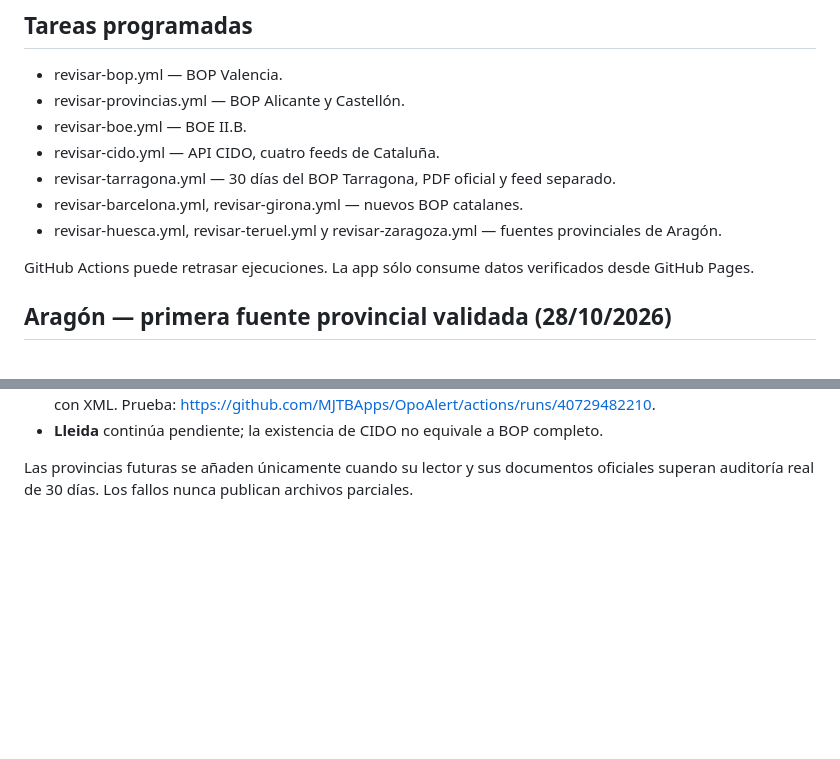
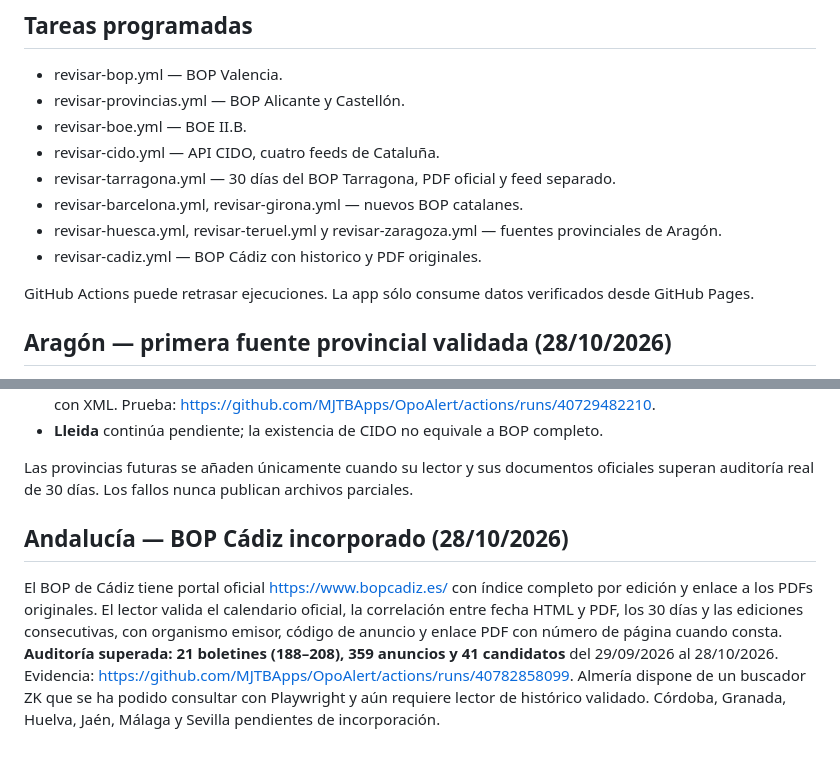
Before and after one commit to MJTBApps/OpoAlert, a Markdown page: backend/ESPANA.md, 2 parts joined by grey strips. Drawn GitHub-style; blank space fills up the shorter version.

Commit message:
Registrar auditoria BOP Cadiz y situacion real de Almeria y otras provincias andaluzas

```diff
--- a/backend/ESPANA.md
+++ b/backend/ESPANA.md
@@ -48,6 +48,7 @@ equivale a cobertura exhaustiva de todos los boletines del territorio.
 - revisar-tarragona.yml — 30 días del BOP Tarragona, PDF oficial y feed separado.
 - revisar-barcelona.yml, revisar-girona.yml — nuevos BOP catalanes.
 - revisar-huesca.yml, revisar-teruel.yml y revisar-zaragoza.yml — fuentes provinciales de Aragón.
+- revisar-cadiz.yml — BOP Cádiz con historico y PDF originales.
 
 GitHub Actions puede retrasar ejecuciones. La app sólo consume datos
 verificados desde GitHub Pages.
@@ -67,3 +68,7 @@ verificados desde GitHub Pages.
 
 Las provincias futuras se añaden únicamente cuando su lector y sus documentos
 oficiales superan auditoría real de 30 días. Los fallos nunca publican archivos parciales.
+
+## Andalucía — BOP Cádiz incorporado (28/10/2026)
+
+El BOP de Cádiz tiene portal oficial https://www.bopcadiz.es/ con índice completo por edición y enlace a los PDFs originales. El lector valida el calendario oficial, la correlación entre fecha HTML y PDF, los 30 días y las ediciones consecutivas, con organismo emisor, código de anuncio y enlace PDF con número de página cuando consta. **Auditoría superada: 21 boletines (188–208), 359 anuncios y 41 candidatos** del 29/09/2026 al 28/10/2026. Evidencia: https://github.com/MJTBApps/OpoAlert/actions/runs/40782858099. Almería dispone de un buscador ZK que se ha podido consultar con Playwright y aún requiere lector de histórico validado. Córdoba, Granada, Huelva, Jaén, Málaga y Sevilla pendientes de incorporación.
```
